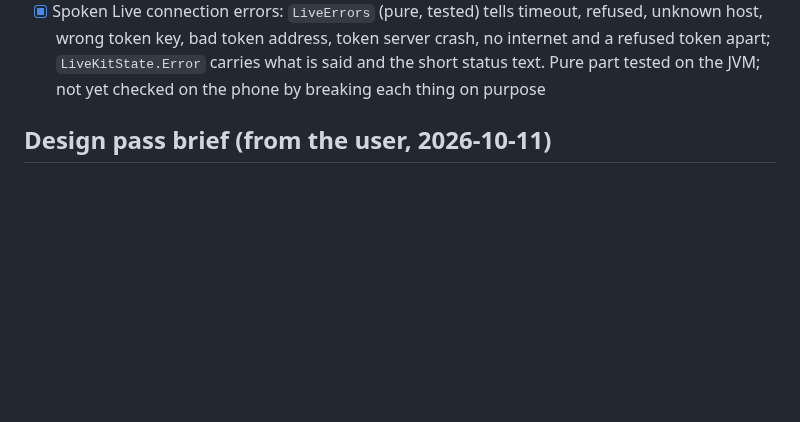
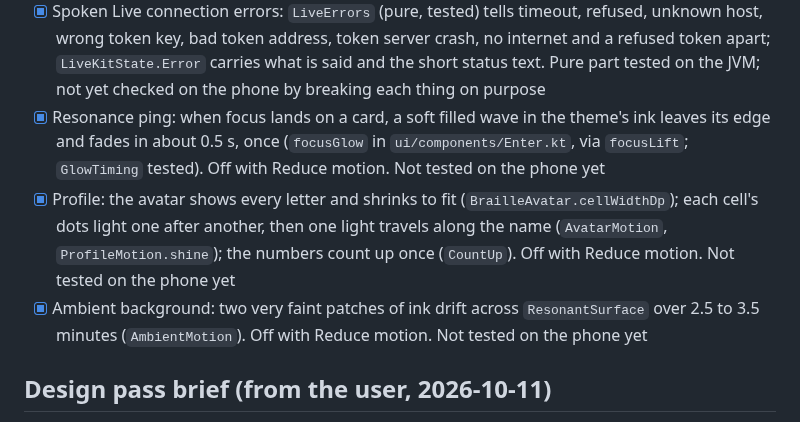
Before and after one commit to alekslime/Resonant-AI, a Markdown page: ROADMAP.md, the part around the change. Drawn GitHub-style; blank space fills up the shorter version.

Commit message:
feat: add resonance ping, profile avatar animation, and ambient background motion

```diff
--- a/ROADMAP.md
+++ b/ROADMAP.md
@@ -98,6 +98,9 @@ agent to join instead of falling back.
 - [-] Make `LiveKitManager` lazy: skipped, the phone is the only target and the gain is a little startup time. Revisit only if the x86 emulator is needed (one line in `ResonantApp`: `by lazy`)
 - [x] Firewall: `scripts/allow-lan.sh` opens 8787 and 11434 to every private range (10.x, 172.16-31.x, 192.168.x), called from `setup-linux.sh`; `dev.sh` warns when the PC address changed or `local.properties` holds another one. Script logic tested here against a stand-in `ufw`; not run on a real firewall
 - [x] Spoken Live connection errors: `LiveErrors` (pure, tested) tells timeout, refused, unknown host, wrong token key, bad token address, token server crash, no internet and a refused token apart; `LiveKitState.Error` carries what is said and the short status text. Pure part tested on the JVM; not yet checked on the phone by breaking each thing on purpose
+- [x] Resonance ping: when focus lands on a card, a soft filled wave in the theme's ink leaves its edge and fades in about 0.5 s, once (`focusGlow` in `ui/components/Enter.kt`, via `focusLift`; `GlowTiming` tested). Off with Reduce motion. Not tested on the phone yet
+- [x] Profile: the avatar shows every letter and shrinks to fit (`BrailleAvatar.cellWidthDp`); each cell's dots light one after another, then one light travels along the name (`AvatarMotion`, `ProfileMotion.shine`); the numbers count up once (`CountUp`). Off with Reduce motion. Not tested on the phone yet
+- [x] Ambient background: two very faint patches of ink drift across `ResonantSurface` over 2.5 to 3.5 minutes (`AmbientMotion`). Off with Reduce motion. Not tested on the phone yet
 
 ## Design pass brief (from the user, 2026-10-11)
 - One cohesive design system: consistent spacing, type, buttons, cards, icons, motion.
```
